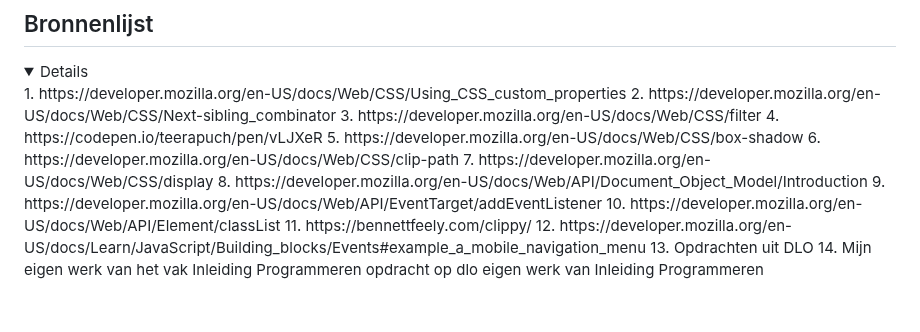
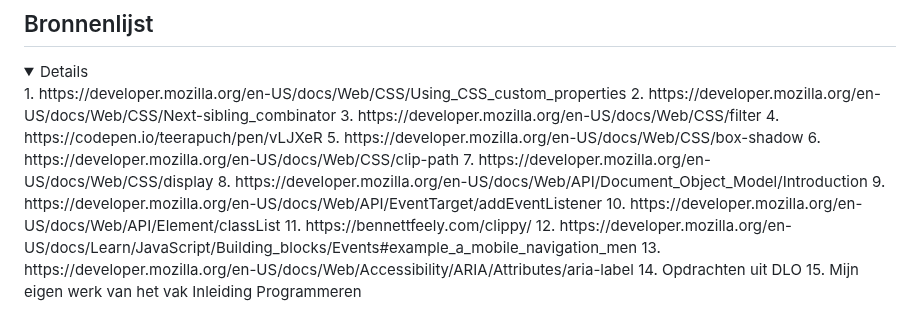
Before and after one commit to thomaaaaaaa/fedthomas, a Markdown page: README.md, the part around the change. GitHub-like rendering; folded sections open.

```diff
--- a/README.md
+++ b/README.md
@@ -362,9 +362,8 @@ Zoals vorige keer zette ik alles netjes bij elkaar in een mapje, en uploadde ik
 9. https://developer.mozilla.org/en-US/docs/Web/API/EventTarget/addEventListener
 10. https://developer.mozilla.org/en-US/docs/Web/API/Element/classList
 11. https://bennettfeely.com/clippy/
-12. https://developer.mozilla.org/en-US/docs/Learn/JavaScript/Building_blocks/Events#example_a_mobile_navigation_menu
-13. Opdrachten uit DLO
-14. Mijn eigen werk van het vak Inleiding Programmeren
-opdracht op dlo
-eigen werk van Inleiding Programmeren
+12. https://developer.mozilla.org/en-US/docs/Learn/JavaScript/Building_blocks/Events#example_a_mobile_navigation_men
+13. https://developer.mozilla.org/en-US/docs/Web/Accessibility/ARIA/Attributes/aria-label
+14. Opdrachten uit DLO
+15. Mijn eigen werk van het vak Inleiding Programmeren
 </details>
```
